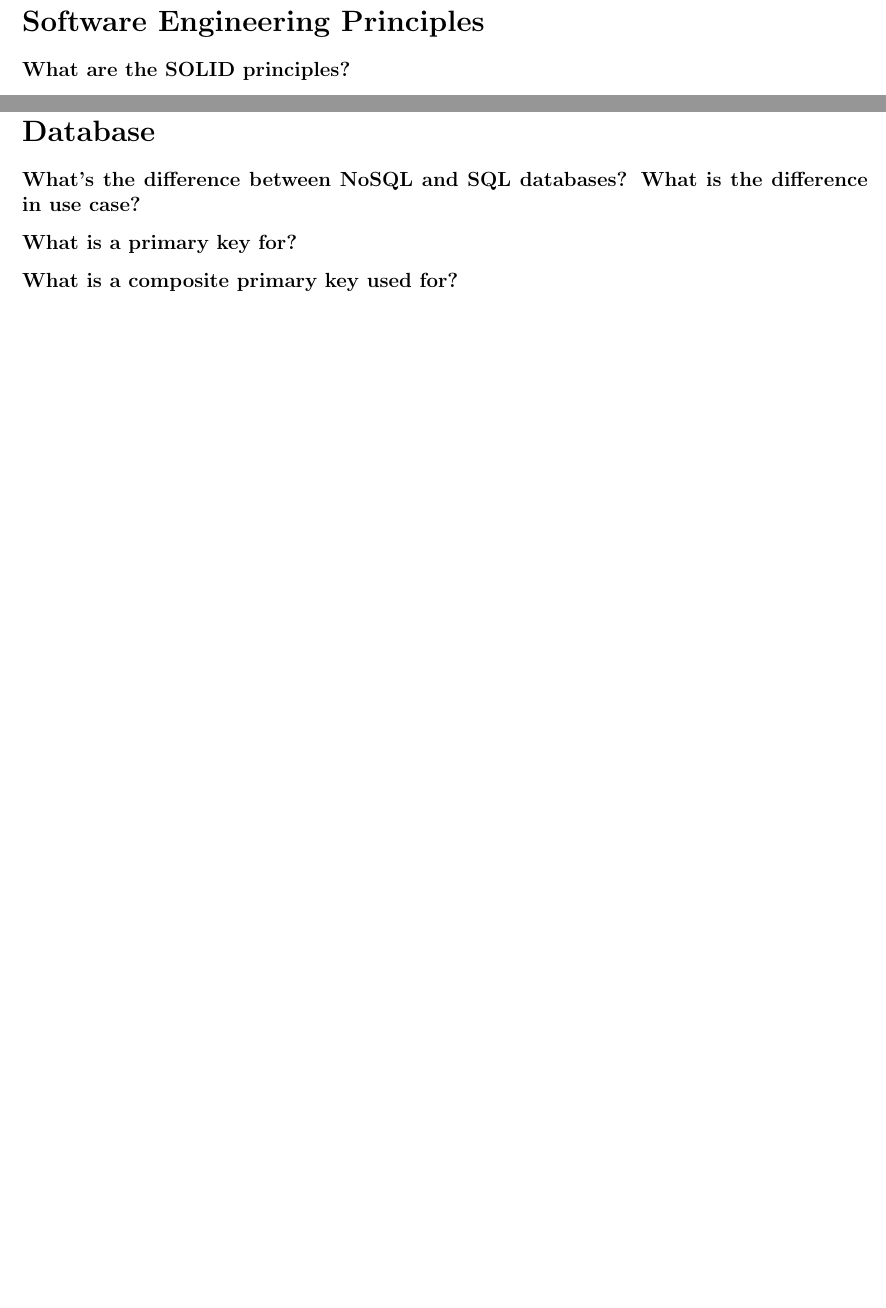
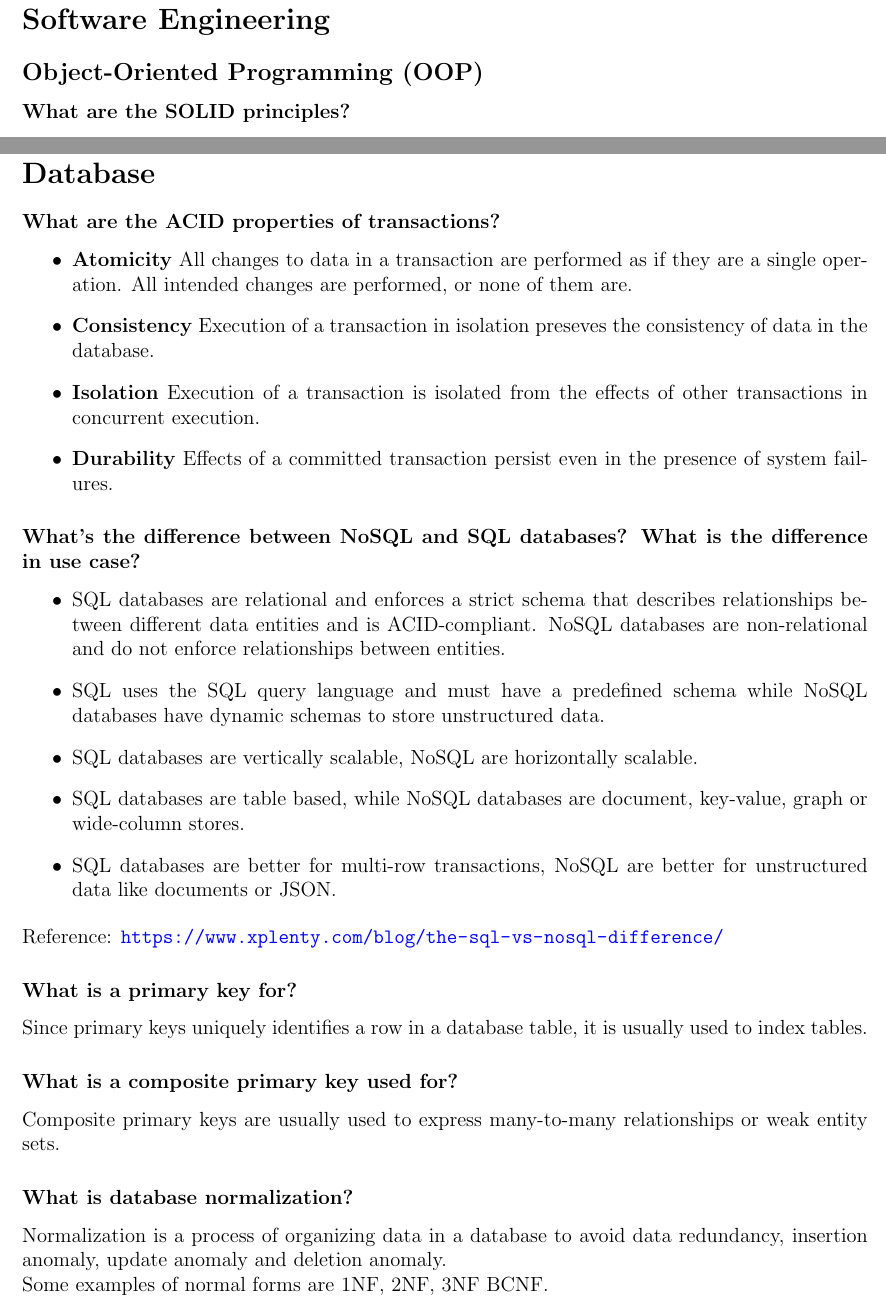
Before and after one commit to sxqnicholas96/sxqn-LaTeX, a LaTeX document (Technical_Interview_CS/Technical_Interview_CS.tex): two parts of pages 2 and 11 of 14, joined at a grey line, cut so that both start at the same text, the shorter picture padded with empty space. Compiled offline with pdfLaTeX.

Commit message:
add database question and answer

```diff
--- a/Technical_Interview_CS/Technical_Interview_CS.tex
+++ b/Technical_Interview_CS/Technical_Interview_CS.tex
@@ -72,8 +72,11 @@
 
 \pagebreak
 
-\section*{Software Engineering Principles}
+\section*{Software Engineering}
 \addcontentsline{toc}{section}{Software Engineering Principles}
+
+\subsection*{Object-Oriented Programming (OOP)}
+\addcontentsline{toc}{subsection}{Object-Oriented Programming (OOP)}
 
 \subsubsection*{What are the SOLID principles?}
 \begin{enumerate}
@@ -326,11 +329,37 @@ Implicit class declarations have the following restrictions:
 
 \section*{Database}
 \addcontentsline{toc}{section}{Database}
+\subsubsection*{What are the ACID properties of transactions?}
+\begin{itemize}
+  \item \textbf{Atomicity} All changes to data in a transaction are performed as if they are a single operation.
+        All intended changes are performed, or none of them are.
+  \item \textbf{Consistency} Execution of a transaction in isolation preseves the consistency of data in the database.
+  \item \textbf{Isolation} Execution of a transaction is isolated from the effects of other transactions in concurrent execution.
+  \item \textbf{Durability} Effects of a committed transaction persist even in the presence of system failures.
+\end{itemize}
+
 \subsubsection*{What's the difference between NoSQL and SQL databases? What is the difference in use case?}
+\begin{itemize}
+  \item SQL databases are relational and enforces a strict schema that describes relationships between different data entities and is ACID-compliant.
+        NoSQL databases are non-relational and do not enforce relationships between entities.
+  \item SQL uses the SQL query language and must have a predefined schema while NoSQL databases have dynamic schemas to store unstructured data.
+  \item SQL databases are vertically scalable, NoSQL are horizontally scalable.
+  \item SQL databases are table based, while NoSQL databases are document, key-value, graph or wide-column stores.
+  \item SQL databases are better for multi-row transactions, NoSQL are better for unstructured data like documents or JSON.
+\end{itemize}
+
+Reference: \url{https://www.xplenty.com/blog/the-sql-vs-nosql-difference/}
 
 \subsubsection*{What is a primary key for?}
+Since primary keys uniquely identifies a row in a database table, it is usually used to index tables.
 
 \subsubsection*{What is a composite primary key used for?}
+Composite primary keys are usually used to express many-to-many relationships or weak entity sets.
+
+\subsubsection*{What is database normalization?}
+Normalization is a process of organizing data in a database to avoid data redundancy, insertion anomaly, update anomaly and deletion anomaly.
+
+Some examples of normal forms are 1NF, 2NF, 3NF BCNF.
 
 \pagebreak
 
```
